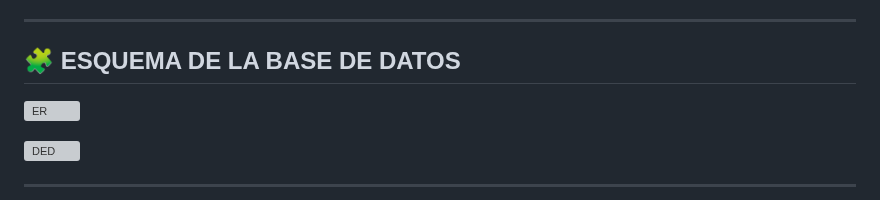
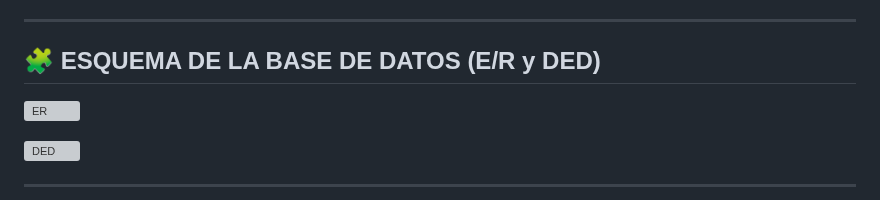
Before and after one commit to albaromero6/VanGo, a Markdown page: README.md, the part around the change. GitHub-like rendering; grey boxes are pictures that could not be loaded.

```diff
--- a/README.md
+++ b/README.md
@@ -82,7 +82,7 @@ Esta flexibilidad optimiza tanto el presupuesto de los viajeros como la disponib
 
 ---
 
-## 🧩 ESQUEMA DE LA BASE DE DATOS
+## 🧩 ESQUEMA DE LA BASE DE DATOS (E/R y DED)
 
 ![ER](https://github.com/user-attachments/assets/f8d489af-2b50-4417-afab-a66e2105daa3)
 
```
